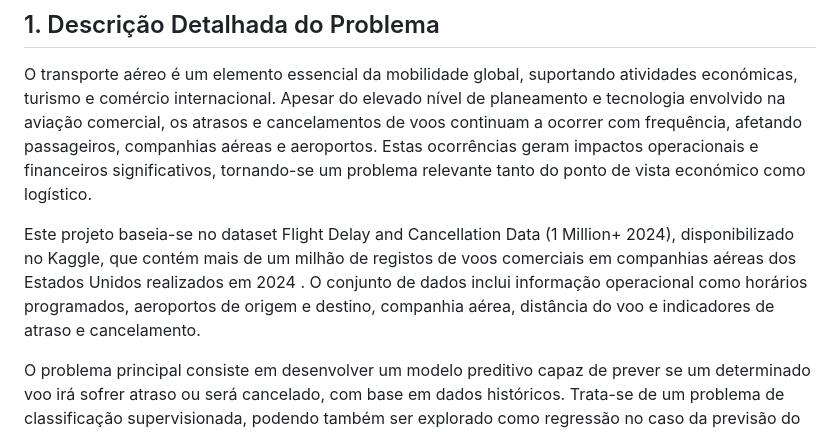
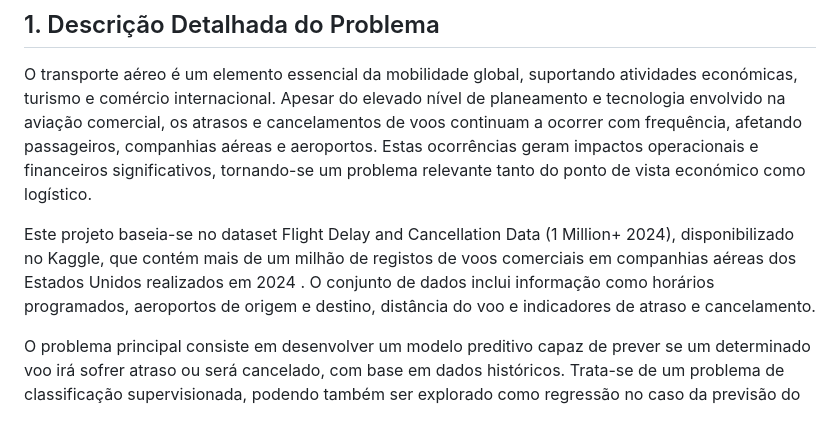
Before and after one commit to rodrigoramooos/previsao-atrasos-voos, a Markdown page: docs/M1_iniciacao.md, the part around the change. Drawn GitHub-style.

Commit message:
Criação M1 #4.1

```diff
--- a/docs/M1_iniciacao.md
+++ b/docs/M1_iniciacao.md
@@ -2,7 +2,7 @@
 ## 1. Descrição Detalhada do Problema
 O transporte aéreo é um elemento essencial da mobilidade global, suportando atividades económicas, turismo e comércio internacional. Apesar do elevado nível de planeamento e tecnologia envolvido na aviação comercial, os atrasos e cancelamentos de voos continuam a ocorrer com frequência, afetando passageiros, companhias aéreas e aeroportos. Estas ocorrências geram impactos operacionais e financeiros significativos, tornando-se um problema relevante tanto do ponto de vista económico como logístico.
 
-Este projeto baseia-se no dataset Flight Delay and Cancellation Data (1 Million+ 2024), disponibilizado no Kaggle, que contém mais de um milhão de registos de voos comerciais em companhias aéreas dos Estados Unidos realizados em 2024 . O conjunto de dados inclui informação operacional como horários programados, aeroportos de origem e destino, companhia aérea, distância do voo e indicadores de atraso e cancelamento.
+Este projeto baseia-se no dataset Flight Delay and Cancellation Data (1 Million+ 2024), disponibilizado no Kaggle, que contém mais de um milhão de registos de voos comerciais em companhias aéreas dos Estados Unidos realizados em 2024 . O conjunto de dados inclui informação como horários programados, aeroportos de origem e destino, distância do voo e indicadores de atraso e cancelamento.
 
 O problema principal consiste em desenvolver um modelo preditivo capaz de prever se um determinado voo irá sofrer atraso ou será cancelado, com base em dados históricos. Trata-se de um problema de classificação supervisionada, podendo também ser explorado como regressão no caso da previsão do número de minutos de atraso. A solução requer a análise e preparação dos dados, identificação de padrões temporais e operacionais e aplicação de algoritmos de aprendizagem automática adequados.
 
```
